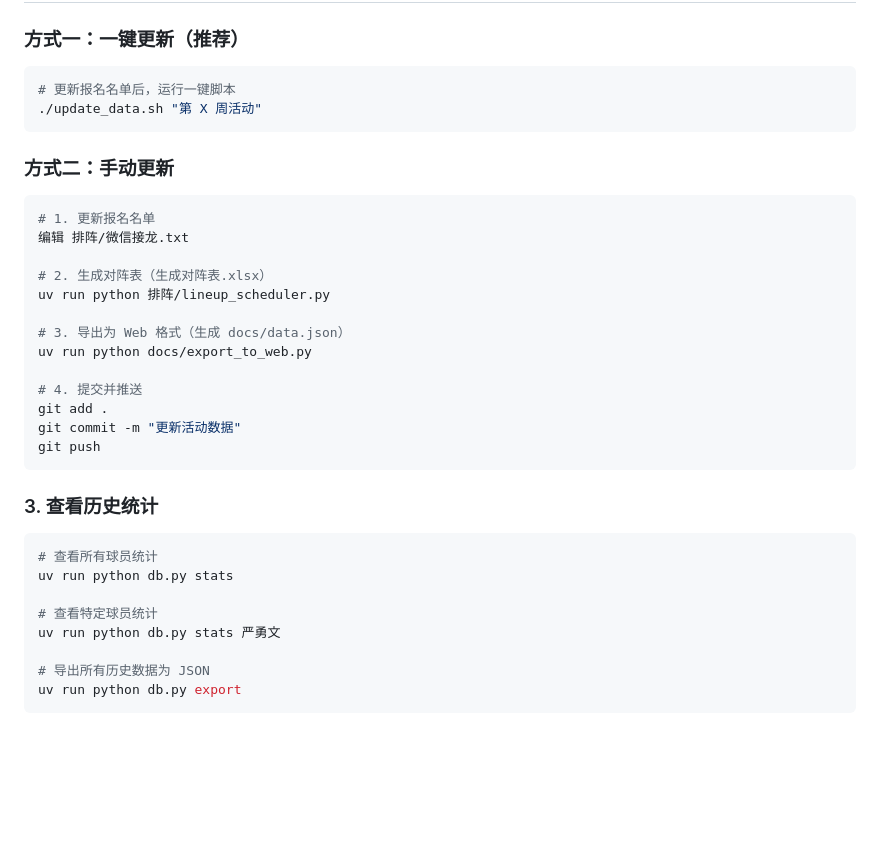
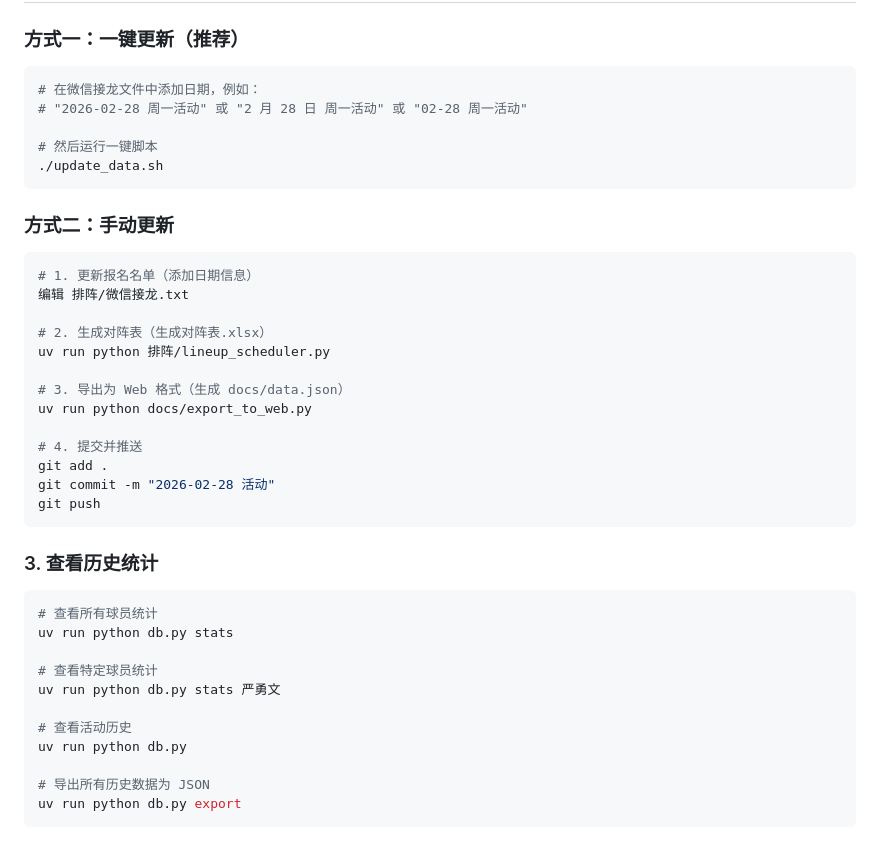
Before and after one commit to yyw794/badminton-score, a Markdown page: 排阵/项目结构说明.md, the part around the change. Rendered like a GitHub page; blank space fills up the shorter version.

Commit message:
docs: 更新工作流程说明，添加日期格式示例
Co-authored-by: Qwen-Coder <qwen-coder@alibabacloud.com>

````diff
--- a/排阵/项目结构说明.md
+++ b/排阵/项目结构说明.md
@@ -26,13 +26,16 @@ pingan_tech_badminton_team/
 
 ### 方式一：一键更新（推荐）
 ```bash
-# 更新报名名单后，运行一键脚本
-./update_data.sh "第 X 周活动"
+# 在微信接龙文件中添加日期，例如：
+# "2026-02-28 周一活动" 或 "2 月 28 日 周一活动" 或 "02-28 周一活动"
+
+# 然后运行一键脚本
+./update_data.sh
 ```
 
 ### 方式二：手动更新
 ```bash
-# 1. 更新报名名单
+# 1. 更新报名名单（添加日期信息）
 编辑 排阵/微信接龙.txt
 
 # 2. 生成对阵表（生成对阵表.xlsx）
@@ -43,7 +46,7 @@ uv run python docs/export_to_web.py
 
 # 4. 提交并推送
 git add .
-git commit -m "更新活动数据"
+git commit -m "2026-02-28 活动"
 git push
 ```
 
@@ -54,6 +57,9 @@ uv run python db.py stats
 
 # 查看特定球员统计
 uv run python db.py stats 严勇文
+
+# 查看活动历史
+uv run python db.py
 
 # 导出所有历史数据为 JSON
 uv run python db.py export
````
